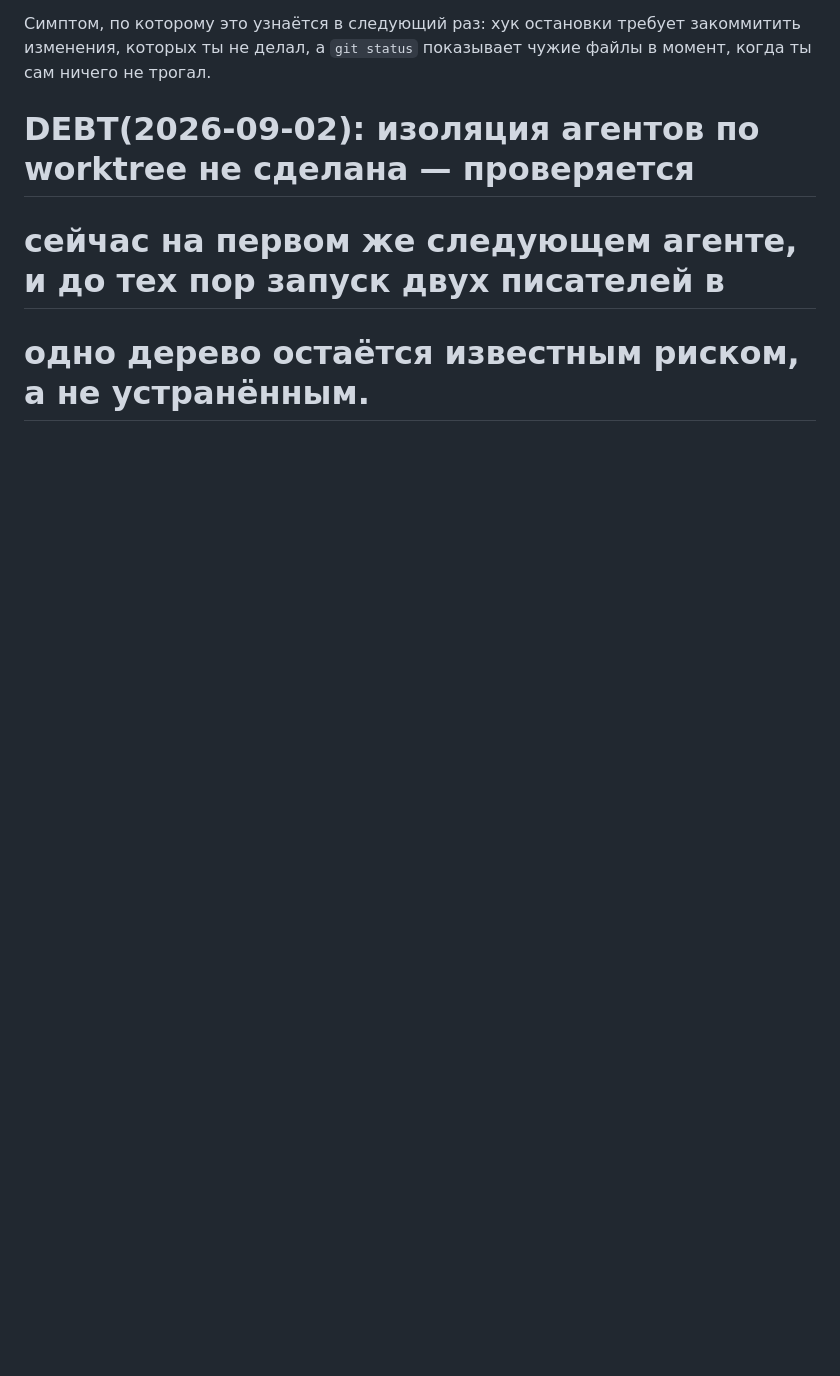
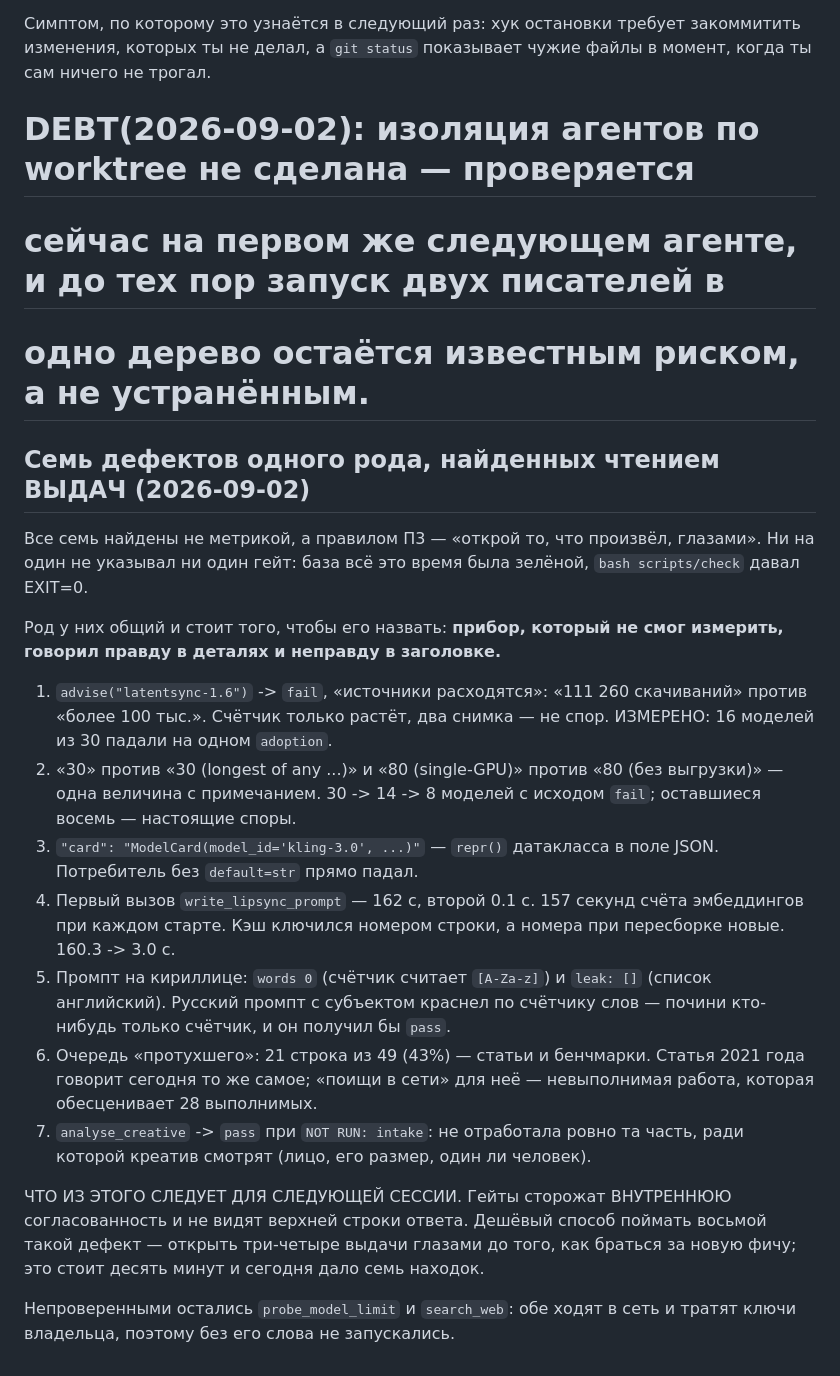
Before and after one commit to greenflac/lipsync-templates, a Markdown page: HANDOFF_claude-multiagent-prompt-engineer-orchestrator-7yamj4.md, the part around the change. Rendered like a GitHub page; blank space fills up the shorter version.

Commit message:
Хэндоф: семь дефектов одного рода и способ найти восьмой
Ц6: хэндоф дописывается по ходу. Записан не список починок — он и так в
коммитах, — а то, что из них СЛЕДУЕТ и без чего следующая сессия начнёт
сначала.

Род у семи сегодняшних дефектов общий: прибор, который не смог измерить,
говорил правду в деталях и неправду в заголовке. `fail` из-за растущего
счётчика, `leak: []` на непроверенном языке, «поищи в сети» о статье 2021
года, `pass` без осмотра лица.

Ни на один не указывал ни один гейт: `bash scripts/check` всё это время давал
EXIT=0. Гейты сторожат внутреннюю согласованность и не видят верхней строки
ответа — а читают именно её.

Записан и дешёвый способ поймать восьмой: открыть три-четыре выдачи глазами
ДО того, как браться за новую фичу. Сегодня это стоило десяти минут и дало
семь находок.

Отдельно записано, что `probe_model_limit` и `search_web` остались
непроверенными: обе ходят в сеть и тратят ключи владельца.

`python scripts/check_measured.py --check` — pass, живой хэндоф в пределах
400 строк. `bash scripts/check` EXIT=0.

Co-Authored-By: Claude Opus 5 <noreply@anthropic.com>
Claude-Session: https://claude.ai/code/session_01GrZWEdj2R79vVybiSLPUzX

```diff
--- a/HANDOFF_claude-multiagent-prompt-engineer-orchestrator-7yamj4.md
+++ b/HANDOFF_claude-multiagent-prompt-engineer-orchestrator-7yamj4.md
@@ -269,3 +269,41 @@ ARCHIVE_2, ARCHIVE_3, и тогда потолок перестаёт мерит
 # DEBT(2026-09-02): изоляция агентов по worktree не сделана — проверяется
 # сейчас на первом же следующем агенте, и до тех пор запуск двух писателей в
 # одно дерево остаётся известным риском, а не устранённым.
+
+## Семь дефектов одного рода, найденных чтением ВЫДАЧ (2026-09-02)
+
+Все семь найдены не метрикой, а правилом П3 — «открой то, что произвёл,
+глазами». Ни на один не указывал ни один гейт: база всё это время была
+зелёной, `bash scripts/check` давал EXIT=0.
+
+Род у них общий и стоит того, чтобы его назвать: **прибор, который не смог
+измерить, говорил правду в деталях и неправду в заголовке.**
+
+  1. `advise("latentsync-1.6")` -> `fail`, «источники расходятся»: «111 260
+     скачиваний» против «более 100 тыс.». Счётчик только растёт, два снимка —
+     не спор. ИЗМЕРЕНО: 16 моделей из 30 падали на одном `adoption`.
+  2. «30» против «30 (longest of any ...)» и «80 (single-GPU)» против
+     «80 (без выгрузки)» — одна величина с примечанием. 30 -> 14 -> 8 моделей
+     с исходом `fail`; оставшиеся восемь — настоящие споры.
+  3. `"card": "ModelCard(model_id='kling-3.0', ...)"` — `repr()` датакласса в
+     поле JSON. Потребитель без `default=str` прямо падал.
+  4. Первый вызов `write_lipsync_prompt` — 162 с, второй 0.1 с. 157 секунд
+     счёта эмбеддингов при каждом старте. Кэш ключился номером строки, а
+     номера при пересборке новые. 160.3 -> 3.0 с.
+  5. Промпт на кириллице: `words 0` (счётчик считает `[A-Za-z]`) и `leak: []`
+     (список английский). Русский промпт с субъектом краснел по счётчику слов
+     — почини кто-нибудь только счётчик, и он получил бы `pass`.
+  6. Очередь «протухшего»: 21 строка из 49 (43%) — статьи и бенчмарки. Статья
+     2021 года говорит сегодня то же самое; «поищи в сети» для неё —
+     невыполнимая работа, которая обесценивает 28 выполнимых.
+  7. `analyse_creative` -> `pass` при `NOT RUN: intake`: не отработала ровно
+     та часть, ради которой креатив смотрят (лицо, его размер, один ли
+     человек).
+
+ЧТО ИЗ ЭТОГО СЛЕДУЕТ ДЛЯ СЛЕДУЮЩЕЙ СЕССИИ. Гейты сторожат ВНУТРЕННЮЮ
+согласованность и не видят верхней строки ответа. Дешёвый способ поймать
+восьмой такой дефект — открыть три-четыре выдачи глазами до того, как
+браться за новую фичу; это стоит десять минут и сегодня дало семь находок.
+
+Непроверенными остались `probe_model_limit` и `search_web`: обе ходят в сеть
+и тратят ключи владельца, поэтому без его слова не запускались.
```
